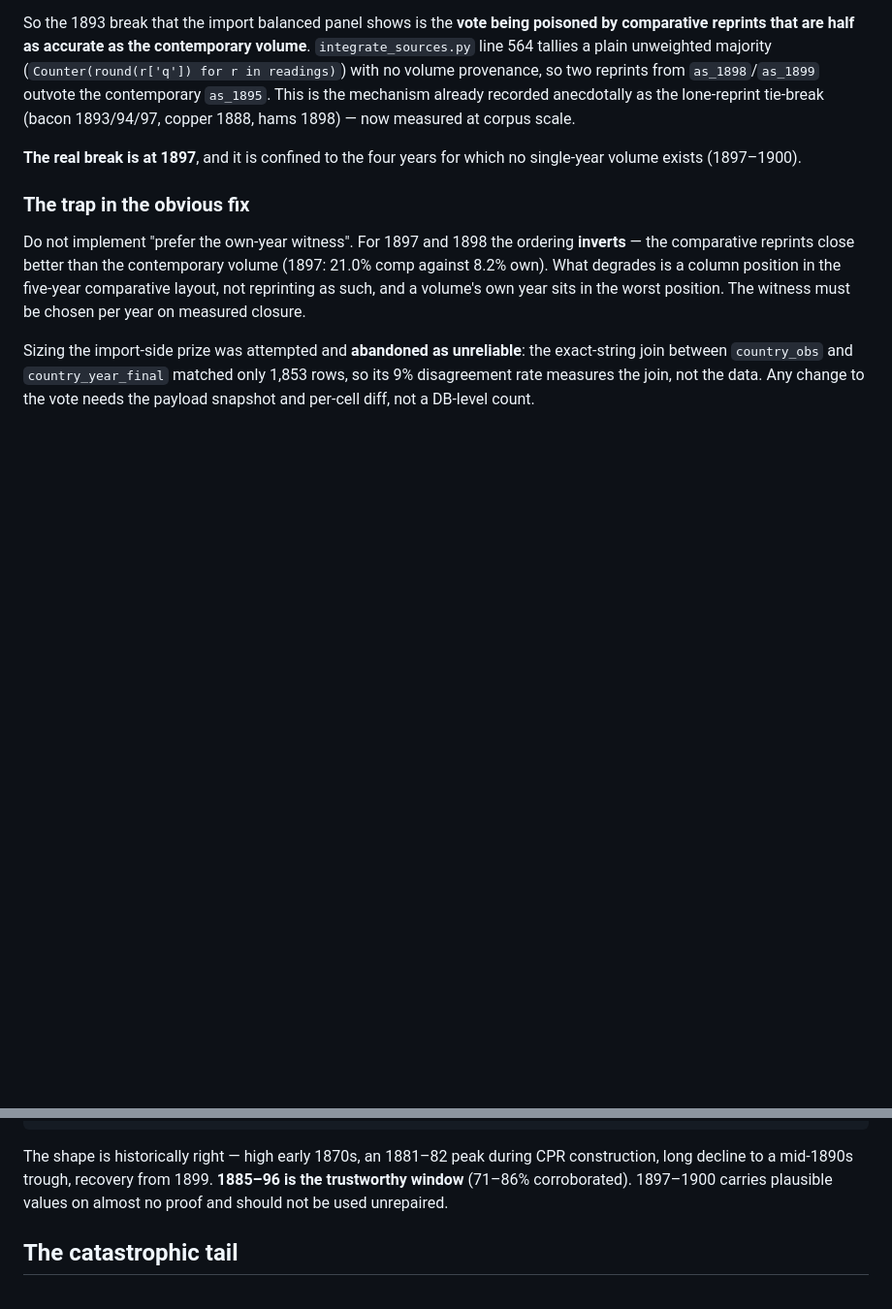
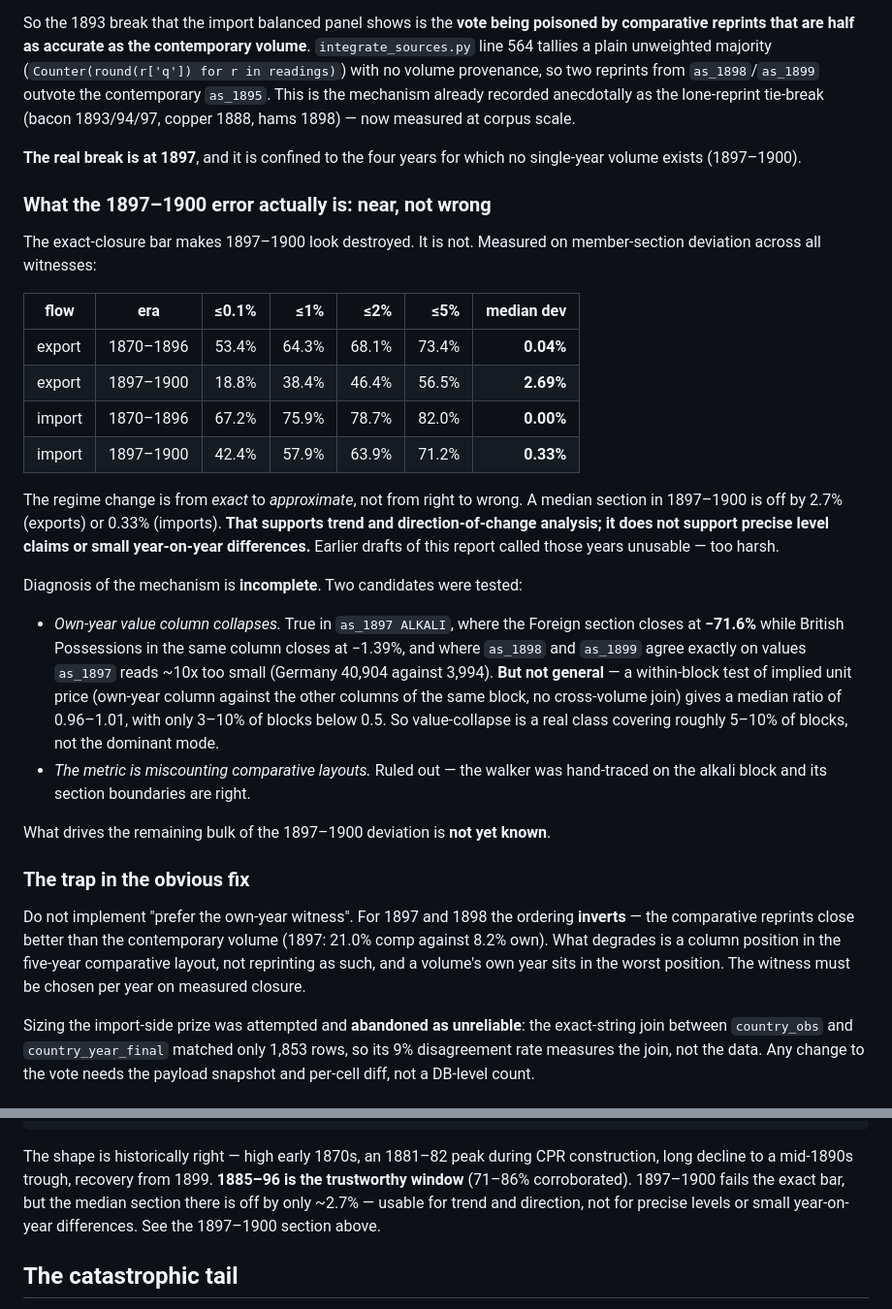
Before and after one commit to jburnford/uk-trade-db, a Markdown page: reports/export_phase0_findings.md, 2 parts joined by grey strips. Shown at 97% size. GitHub-like rendering; blank space fills up the shorter version.

Commit message:
1897-1900 is near, not wrong; and one over-generalisation refuted
Characterised the real break. Median member-section deviation:

  exports  1870-1896  0.04%   |  1897-1900  2.69%
  imports  1870-1896  0.00%   |  1897-1900  0.33%

The regime change after 1896 is from exact to approximate, not from right to
wrong. That supports trend and direction analysis; it does not support precise
level claims. An earlier draft called those years unusable -- too harsh, now
corrected in place.

Mechanism NOT yet resolved. Two candidates tested:

- Own-year value column collapse: real in as_1897 ALKALI, where the Foreign
  section closes at -71.6% while British Possessions in the same column closes
  at -1.39%, and as_1898/as_1899 agree exactly on values as_1897 reads ~10x too
  small (Germany 40,904 vs 3,994). REFUTED AS GENERAL: a within-block implied
  unit-price test (own-year column vs the other columns of the same block, no
  cross-volume join) gives a median ratio of 0.96-1.01 and only 3-10% of blocks
  below 0.5. It is a 5-10% class, not the dominant mode.
- Metric miscounting the comparative layout: ruled out by hand-tracing the
  walker on the alkali block; its section boundaries are correct.

Also abandoned as unreliable: a cross-volume own-vs-later-witness dissent count.
Its key collides whenever a block holds two rows for one country (the fused-table
class), which corrupts the 1894-96 rows.

Co-Authored-By: Claude Opus 5 (1M context) <noreply@anthropic.com>

```diff
--- a/reports/export_phase0_findings.md
+++ b/reports/export_phase0_findings.md
@@ -88,6 +88,40 @@ the mechanism already recorded anecdotally as the lone-reprint tie-break
 **The real break is at 1897**, and it is confined to the four years for which
 no single-year volume exists (1897–1900).
 
+### What the 1897–1900 error actually is: near, not wrong
+
+The exact-closure bar makes 1897–1900 look destroyed. It is not. Measured on
+member-section deviation across all witnesses:
+
+| flow | era | ≤0.1% | ≤1% | ≤2% | ≤5% | **median dev** |
+|---|---|---:|---:|---:|---:|---:|
+| export | 1870–1896 | 53.4% | 64.3% | 68.1% | 73.4% | **0.04%** |
+| export | 1897–1900 | 18.8% | 38.4% | 46.4% | 56.5% | **2.69%** |
+| import | 1870–1896 | 67.2% | 75.9% | 78.7% | 82.0% | **0.00%** |
+| import | 1897–1900 | 42.4% | 57.9% | 63.9% | 71.2% | **0.33%** |
+
+The regime change is from *exact* to *approximate*, not from right to wrong.
+A median section in 1897–1900 is off by 2.7% (exports) or 0.33% (imports).
+**That supports trend and direction-of-change analysis; it does not support
+precise level claims or small year-on-year differences.** Earlier drafts of
+this report called those years unusable — too harsh.
+
+Diagnosis of the mechanism is **incomplete**. Two candidates were tested:
+
+- *Own-year value column collapses.* True in `as_1897 ALKALI`, where the
+  Foreign section closes at **−71.6%** while British Possessions in the same
+  column closes at −1.39%, and where `as_1898` and `as_1899` agree exactly on
+  values `as_1897` reads ~10x too small (Germany 40,904 against 3,994).
+  **But not general** — a within-block test of implied unit price (own-year
+  column against the other columns of the same block, no cross-volume join)
+  gives a median ratio of 0.96–1.01, with only 3–10% of blocks below 0.5.
+  So value-collapse is a real class covering roughly 5–10% of blocks, not the
+  dominant mode.
+- *The metric is miscounting comparative layouts.* Ruled out — the walker was
+  hand-traced on the alkali block and its section boundaries are right.
+
+What drives the remaining bulk of the 1897–1900 deviation is **not yet known**.
+
 ### The trap in the obvious fix
 
 Do not implement "prefer the own-year witness". For 1897 and 1898 the ordering
@@ -164,8 +198,10 @@ own-year), corroborated share = tier A+B+C by value:
 
 The shape is historically right — high early 1870s, an 1881–82 peak during CPR
 construction, long decline to a mid-1890s trough, recovery from 1899. **1885–96
-is the trustworthy window** (71–86% corroborated). 1897–1900 carries plausible
-values on almost no proof and should not be used unrepaired.
+is the trustworthy window** (71–86% corroborated). 1897–1900 fails the exact
+bar, but the median section there is off by only ~2.7% — usable for trend and
+direction, not for precise levels or small year-on-year differences. See the
+1897–1900 section above.
 
 ## The catastrophic tail
 
```
